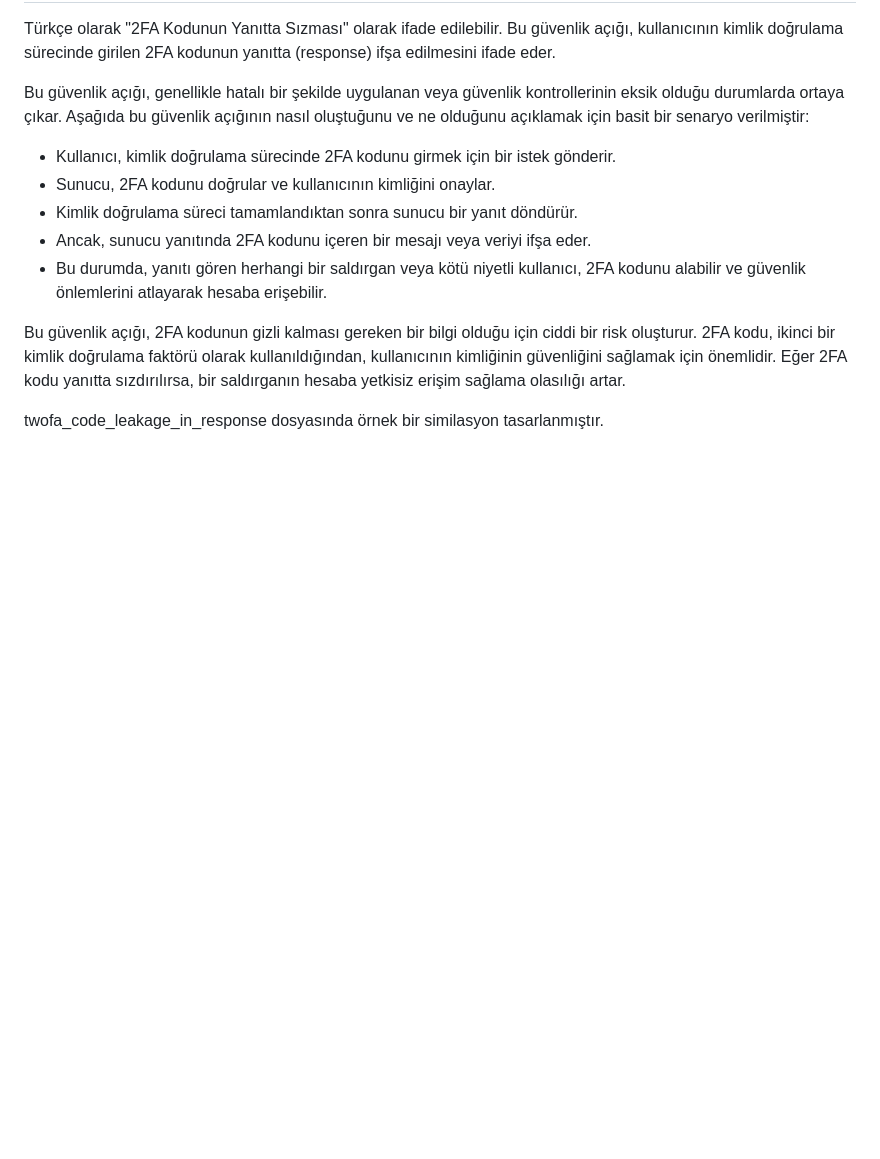
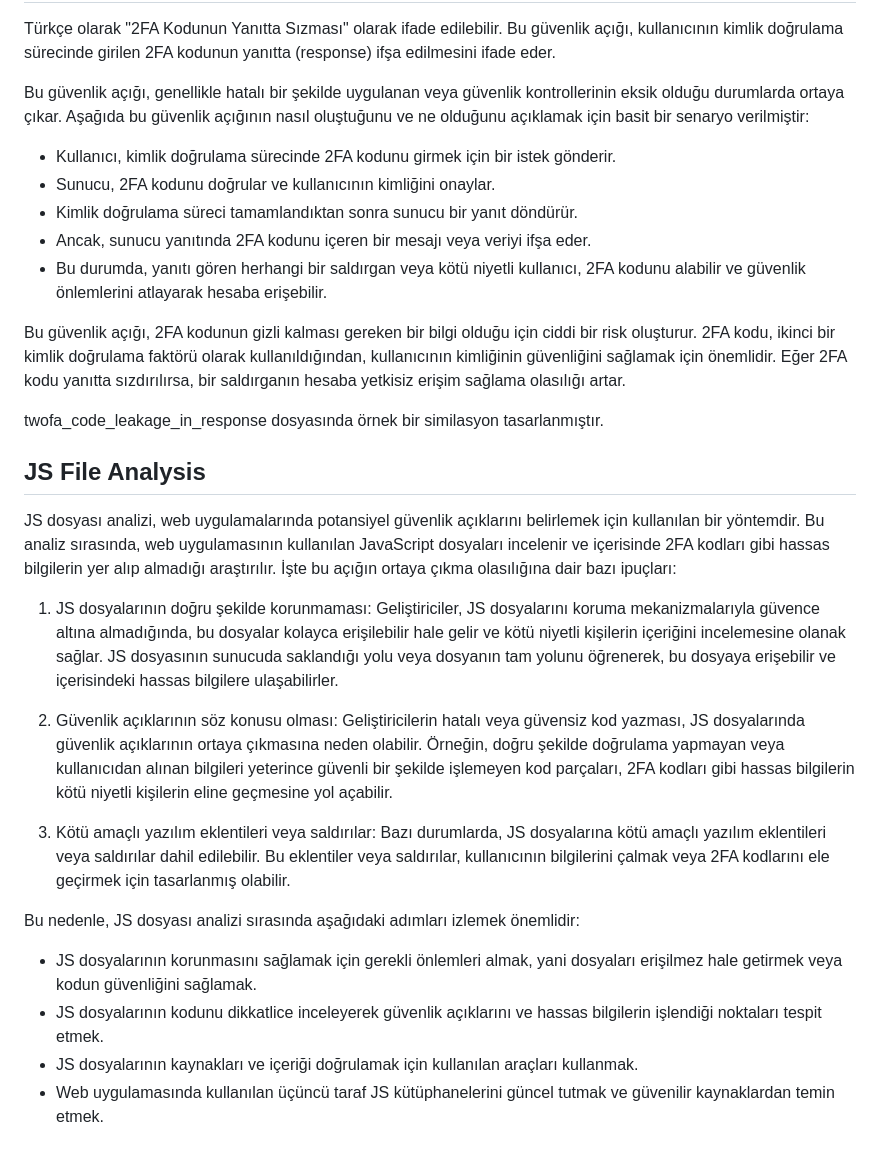
Before and after one commit to Batuhanaydnn/365Days-Bug-Bounty, a Markdown page: day1/day1.md, the part around the change. GitHub-like rendering; blank space fills up the shorter version.

Commit message:
JS File Analysis

```diff
--- a/day1/day1.md
+++ b/day1/day1.md
@@ -43,3 +43,22 @@ Bu güvenlik açığı, genellikle hatalı bir şekilde uygulanan veya güvenlik
 Bu güvenlik açığı, 2FA kodunun gizli kalması gereken bir bilgi olduğu için ciddi bir risk oluşturur. 2FA kodu, ikinci bir kimlik doğrulama faktörü olarak kullanıldığından, kullanıcının kimliğinin güvenliğini sağlamak için önemlidir. Eğer 2FA kodu yanıtta sızdırılırsa, bir saldırganın hesaba yetkisiz erişim sağlama olasılığı artar.
 
 twofa_code_leakage_in_response dosyasında örnek bir similasyon tasarlanmıştır.
+
+## JS File Analysis
+
+
+JS dosyası analizi, web uygulamalarında potansiyel güvenlik açıklarını belirlemek için kullanılan bir yöntemdir. Bu analiz sırasında, web uygulamasının kullanılan JavaScript dosyaları incelenir ve içerisinde 2FA kodları gibi hassas bilgilerin yer alıp almadığı araştırılır. İşte bu açığın ortaya çıkma olasılığına dair bazı ipuçları:
+
+1.  JS dosyalarının doğru şekilde korunmaması: Geliştiriciler, JS dosyalarını koruma mekanizmalarıyla güvence altına almadığında, bu dosyalar kolayca erişilebilir hale gelir ve kötü niyetli kişilerin içeriğini incelemesine olanak sağlar. JS dosyasının sunucuda saklandığı yolu veya dosyanın tam yolunu öğrenerek, bu dosyaya erişebilir ve içerisindeki hassas bilgilere ulaşabilirler.
+
+2.  Güvenlik açıklarının söz konusu olması: Geliştiricilerin hatalı veya güvensiz kod yazması, JS dosyalarında güvenlik açıklarının ortaya çıkmasına neden olabilir. Örneğin, doğru şekilde doğrulama yapmayan veya kullanıcıdan alınan bilgileri yeterince güvenli bir şekilde işlemeyen kod parçaları, 2FA kodları gibi hassas bilgilerin kötü niyetli kişilerin eline geçmesine yol açabilir.
+
+3.  Kötü amaçlı yazılım eklentileri veya saldırılar: Bazı durumlarda, JS dosyalarına kötü amaçlı yazılım eklentileri veya saldırılar dahil edilebilir. Bu eklentiler veya saldırılar, kullanıcının bilgilerini çalmak veya 2FA kodlarını ele geçirmek için tasarlanmış olabilir.
+
+
+Bu nedenle, JS dosyası analizi sırasında aşağıdaki adımları izlemek önemlidir:
+
+-   JS dosyalarının korunmasını sağlamak için gerekli önlemleri almak, yani dosyaları erişilmez hale getirmek veya kodun güvenliğini sağlamak.
+-   JS dosyalarının kodunu dikkatlice inceleyerek güvenlik açıklarını ve hassas bilgilerin işlendiği noktaları tespit etmek.
+-   JS dosyalarının kaynakları ve içeriği doğrulamak için kullanılan araçları kullanmak.
+-   Web uygulamasında kullanılan üçüncü taraf JS kütüphanelerini güncel tutmak ve güvenilir kaynaklardan temin etmek.
```
